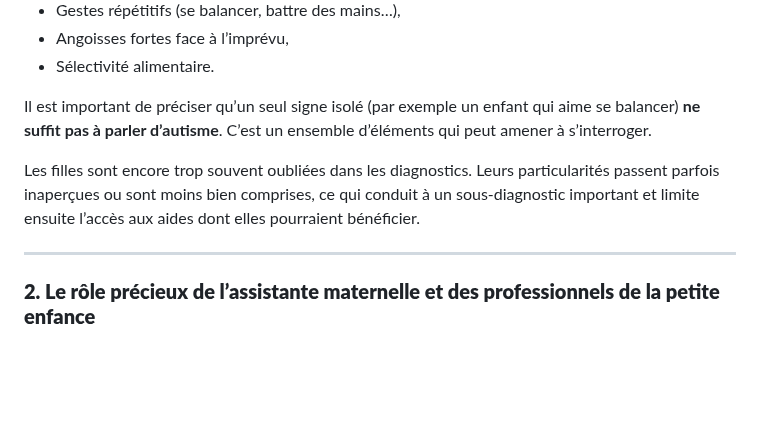
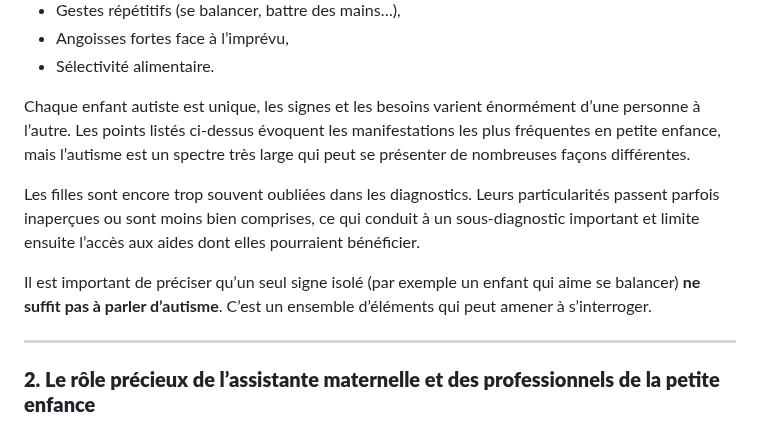
Before and after one commit to Celinahub/audit-sauvegarde-blog-assmat-eleventy, a Markdown page: posts/petite-enfance-bretigny-91/accompagnement-enfant-autisme-bretigny.md, the part around the change. GitHub-like rendering; blank space fills up the shorter version.

Commit message:
mise a jour article autisme

```diff
--- a/posts/petite-enfance-bretigny-91/accompagnement-enfant-autisme-bretigny.md
+++ b/posts/petite-enfance-bretigny-91/accompagnement-enfant-autisme-bretigny.md
@@ -70,9 +70,11 @@ L’autisme peut parfois passer inaperçu dans les tout premiers mois. C’est s
 - Sélectivité alimentaire.
 
 
-Il est important de préciser qu’un seul signe isolé (par exemple un enfant qui aime se balancer) <strong>ne suffit pas à parler d’autisme</strong>. C’est un ensemble d’éléments qui peut amener à s’interroger.
+Chaque enfant autiste est unique, les signes et les besoins varient énormément d’une personne à l’autre. Les points listés ci-dessus évoquent les manifestations les plus fréquentes en petite enfance, mais l’autisme est un spectre très large qui peut se présenter de nombreuses façons différentes.
 
 Les filles sont encore trop souvent oubliées dans les diagnostics. Leurs particularités passent parfois inaperçues ou sont moins bien comprises, ce qui conduit à un sous-diagnostic important et limite ensuite l’accès aux aides dont elles pourraient bénéficier.
+
+Il est important de préciser qu’un seul signe isolé (par exemple un enfant qui aime se balancer) <strong>ne suffit pas à parler d’autisme</strong>. C’est un ensemble d’éléments qui peut amener à s’interroger.
 
 
 ---
```
